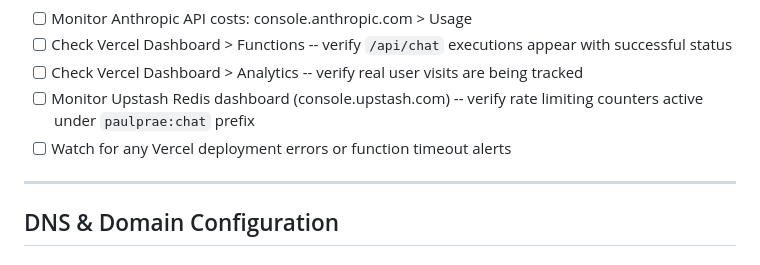
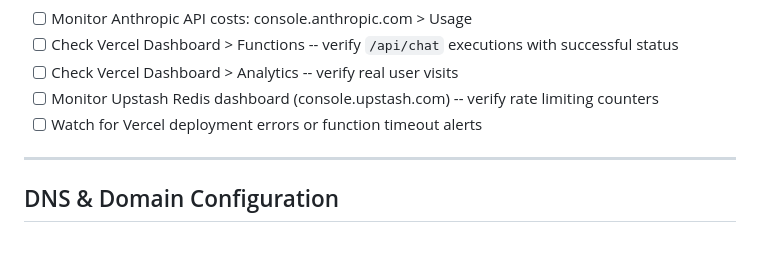
Before and after one commit to praeducer/paulprae-com, a Markdown page: .claude/plans/human-tasks.md, the part around one of its changes. GitHub-like rendering.

```diff
--- a/.claude/plans/human-tasks.md
+++ b/.claude/plans/human-tasks.md
@@ -55,9 +74,9 @@ Complete these after merging to `main` and confirming the Vercel production depl
 
 - [ ] Monitor Anthropic API costs: console.anthropic.com > Usage
-- [ ] Check Vercel Dashboard > Functions -- verify `/api/chat` executions appear with successful status
-- [ ] Check Vercel Dashboard > Analytics -- verify real user visits are being tracked
-- [ ] Monitor Upstash Redis dashboard (console.upstash.com) -- verify rate limiting counters active under `paulprae:chat` prefix
-- [ ] Watch for any Vercel deployment errors or function timeout alerts
+- [ ] Check Vercel Dashboard > Functions -- verify `/api/chat` executions with successful status
+- [ ] Check Vercel Dashboard > Analytics -- verify real user visits
+- [ ] Monitor Upstash Redis dashboard (console.upstash.com) -- verify rate limiting counters
+- [ ] Watch for Vercel deployment errors or function timeout alerts
 
 ---
 
```
Also changed, not shown: other parts of .claude/plans/human-tasks.md (+41 -22 lines).
